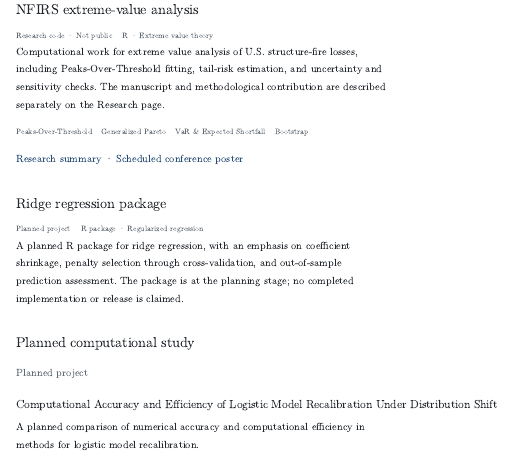
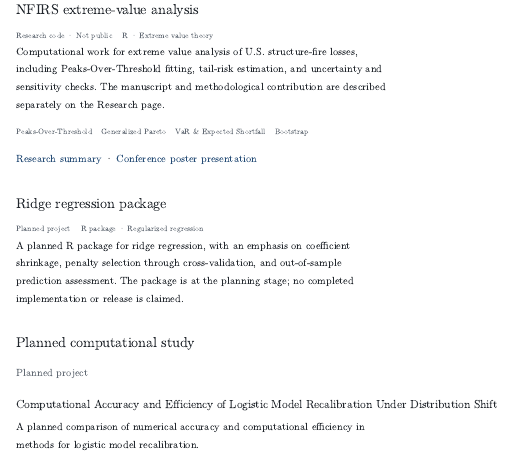
Before and after one commit to sdbambil1/sdbambil1.github.io, a Quarto document (projects.qmd): the page in a window 1100 px wide, from 1360 px down. Rendered offline with R 4.5, knitr and Pandoc in place of Quarto, with nearby package versions.

Commit message:
Update cross-page links to completed graduate conference presentation

```diff
--- a/projects.qmd
+++ b/projects.qmd
@@ -87,7 +87,7 @@ Computational work for extreme value analysis of U.S. structure-fire losses, inc
 
 <div class="tags"><span>Peaks-Over-Threshold</span><span>Generalized Pareto</span><span>VaR & Expected Shortfall</span><span>Bootstrap</span></div>
 
-[Research summary](research.qmd#fire-loss) · [Scheduled conference poster](conferences.qmd#scheduled-presentation)
+[Research summary](research.qmd#fire-loss) · [Conference poster presentation](conferences.qmd#research-presentations)
 
 ## Ridge regression package {#ridge-package}
 
```
